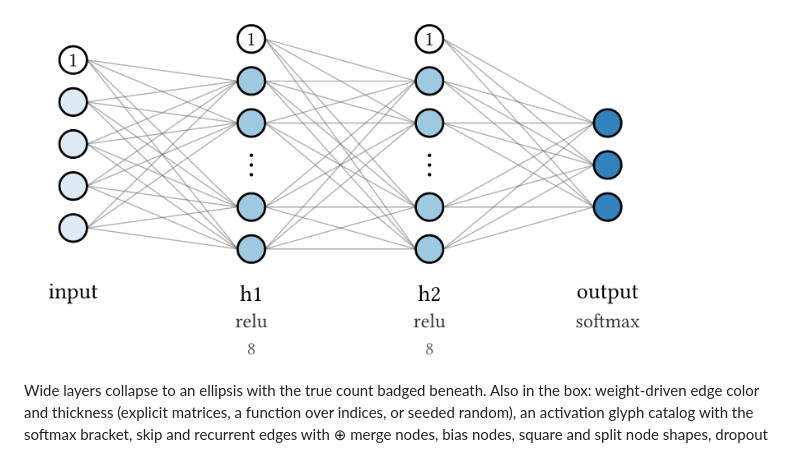
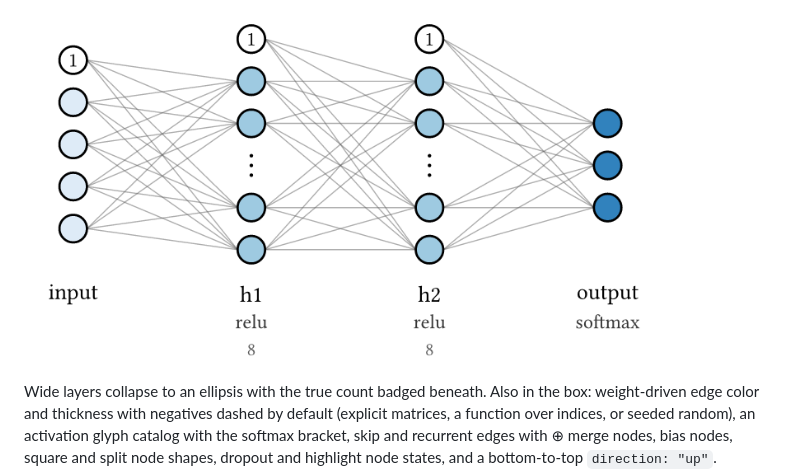
Before and after one commit to IMSEL-Lab/VINNT, a Markdown page: README.md, the part around the change. GitHub-like rendering.

Commit message:
Note dashed negatives in readme feature list

```diff
--- a/README.md
+++ b/README.md
@@ -143,8 +143,9 @@ Per-layer control is constructors, like everything else in the package:
 <img src="doc/readme/mlp-classic.png" width="640"/>
 
 Wide layers collapse to an ellipsis with the true count badged beneath. Also
-in the box: weight-driven edge color and thickness (explicit matrices, a
-function over indices, or seeded random), an activation glyph catalog with the
+in the box: weight-driven edge color and thickness with negatives dashed by
+default (explicit matrices, a function over indices, or seeded random), an
+activation glyph catalog with the
 softmax bracket, skip and recurrent edges with ⊕ merge nodes, bias nodes,
 square and split node shapes, dropout and highlight node states, and a
 bottom-to-top `direction: "up"`.
```
